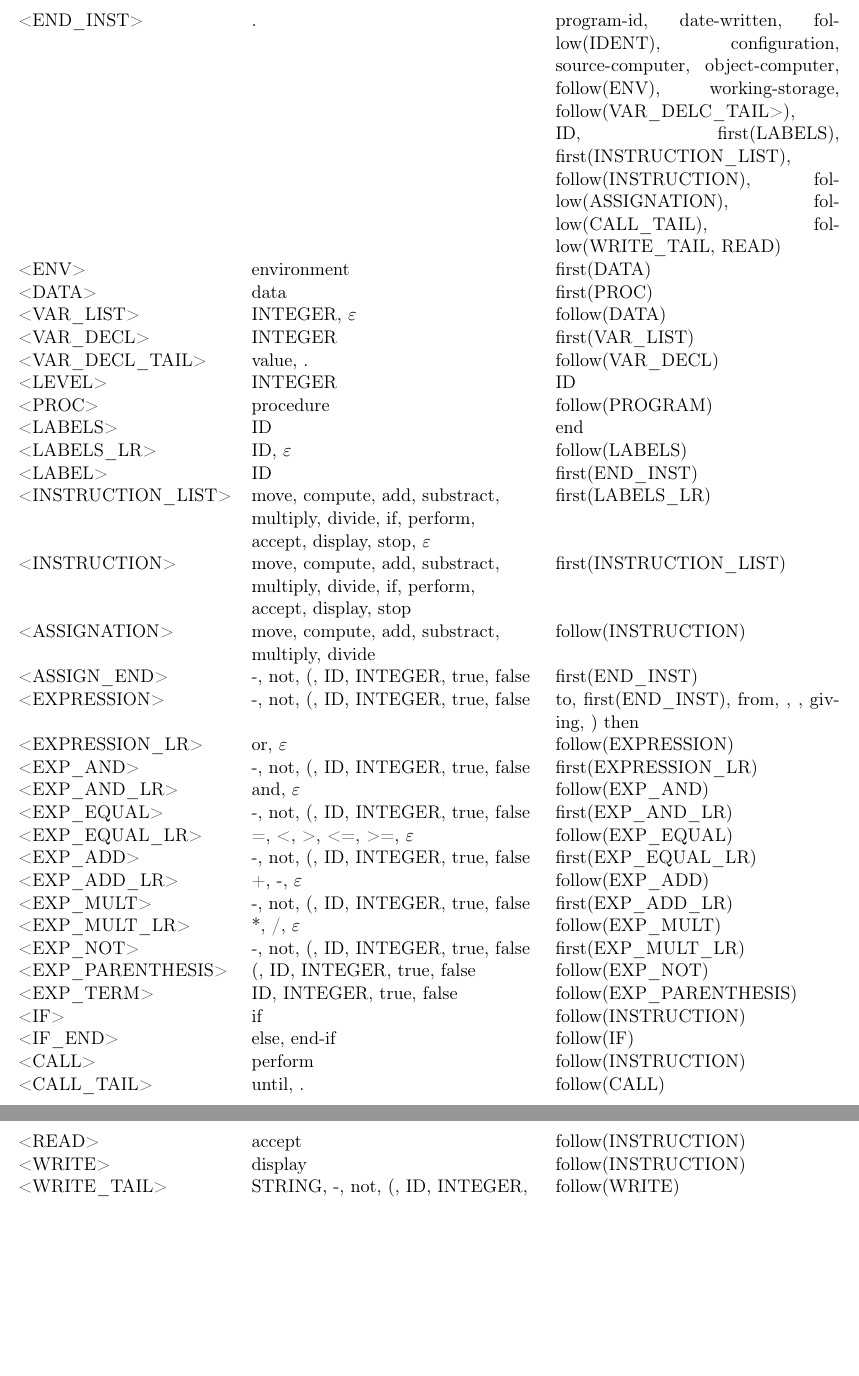
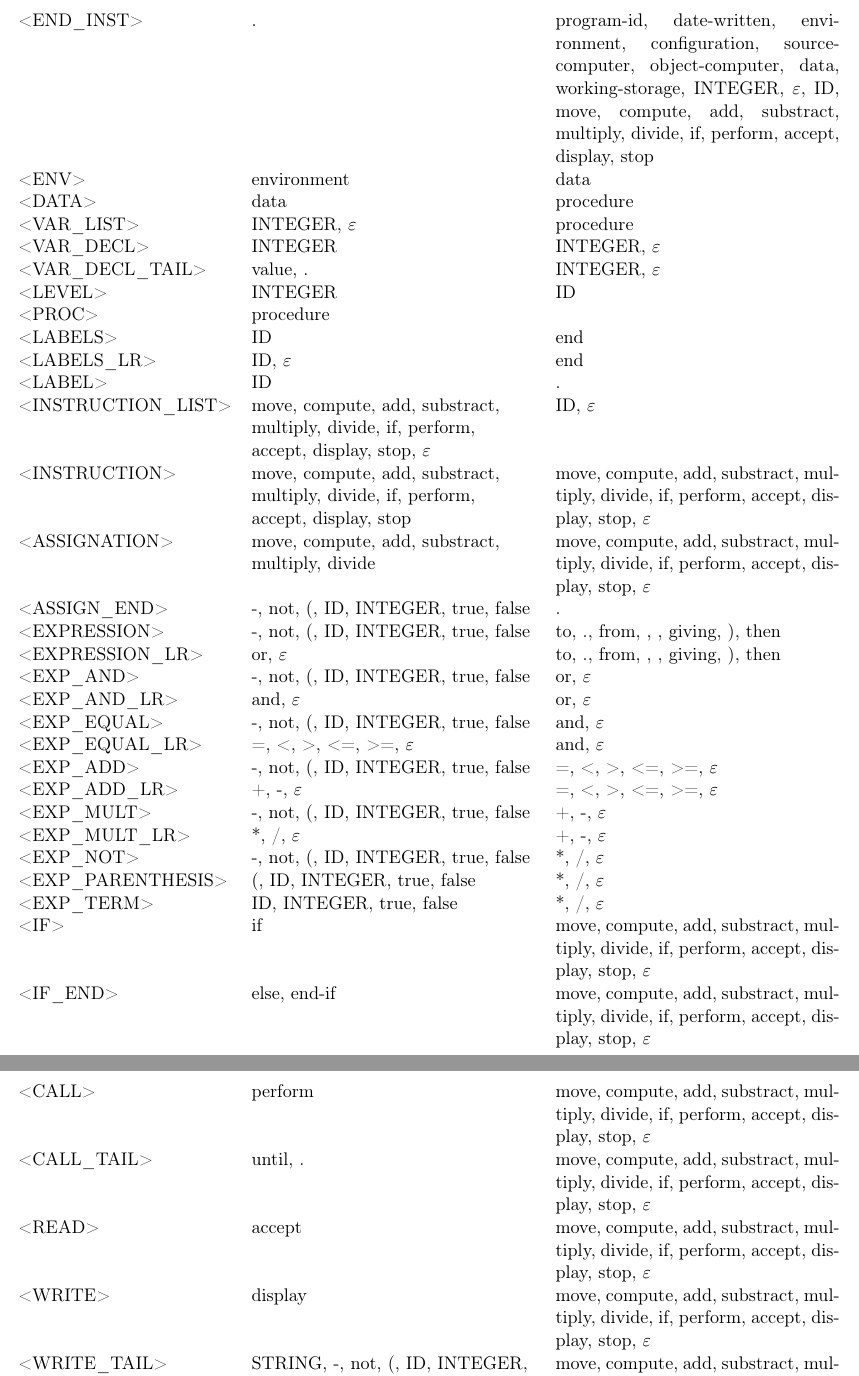
Before and after one commit to parastuffs/S-COBOL_compiler, a LaTeX document (doc/report/grammar.tex): two parts of pages 3 and 4 of 4, joined at a grey line, cut so that both start at the same text, the shorter picture padded with empty space. Compiled offline with pdfLaTeX.

Commit message:
Completes the Follow1().

```diff
--- a/doc/report/grammar.tex
+++ b/doc/report/grammar.tex
@@ -119,6 +115,0 @@
-	<END\_INST> & . & program-id, date-written, follow(IDENT), configuration, source-computer, object-computer, follow(ENV), working-storage, follow(VAR\_DELC\_TAIL>), ID, first(LABELS), first(INSTRUCTION\_LIST), follow(INSTRUCTION), follow(ASSIGNATION), follow(CALL\_TAIL), follow(WRITE\_TAIL, READ)\\
-	<ENV> & environment & first(DATA)\\
-	<DATA> & data & first(PROC)\\
-	<VAR\_LIST> & INTEGER, $\varepsilon$ & follow(DATA) \\
-	<VAR\_DECL> & INTEGER & first(VAR\_LIST)\\
-	<VAR\_DECL\_TAIL> & value, . & follow(VAR\_DECL) \\
@@ -125,34 +119,42 @@
+	<END\_INST> & . & program-id, date-written, environment, configuration, source-computer, object-computer, data, working-storage, INTEGER, $\varepsilon$, ID, move, compute, add, substract, multiply, divide, if, perform, accept, display, stop\\
+	<ENV> & environment & data\\
+	<DATA> & data & procedure\\
+	<VAR\_LIST> & INTEGER, $\varepsilon$ & procedure \\
+	<VAR\_DECL> & INTEGER & INTEGER, $\varepsilon$ \\
+	<VAR\_DECL\_TAIL> & value, . & INTEGER, $\varepsilon$ \\
 	<LEVEL> & INTEGER & ID\\
-	<PROC> & procedure & follow(PROGRAM)\\
+	<PROC> & procedure & \\
 	<LABELS> & ID & end\\
-	<LABELS\_LR> & ID, $\varepsilon$ & follow(LABELS)\\
-	<LABEL> & ID & first(END\_INST)\\
-	<INSTRUCTION\_LIST> & move, compute, add, substract, multiply, divide, if, perform, accept, display, stop, $\varepsilon$ & first(LABELS\_LR)\\
-	<INSTRUCTION> & move, compute, add, substract, multiply, divide, if, perform, accept, display, stop & first(INSTRUCTION\_LIST)\\
-	<ASSIGNATION> & move, compute, add, substract, multiply, divide & follow(INSTRUCTION) \\
-	<ASSIGN\_END> & -, not, (, ID, INTEGER, true, false & first(END\_INST)\\
-	<EXPRESSION> & -, not, (, ID, INTEGER, true, false & to, first(END\_INST), from, , , giving, ) then\\
-	<EXPRESSION\_LR> & or, $\varepsilon$ & follow(EXPRESSION)\\
-	<EXP\_AND> & -, not, (, ID, INTEGER, true, false & first(EXPRESSION\_LR)\\
-	<EXP\_AND\_LR> & and, $\varepsilon$ & follow(EXP\_AND)\\
-	<EXP\_EQUAL> & -, not, (, ID, INTEGER, true, false & first(EXP\_AND\_LR)\\
-	<EXP\_EQUAL\_LR> & =, <, >, <=, >=, $\varepsilon$ & follow(EXP\_EQUAL)\\
-	<EXP\_ADD> & -, not, (, ID, INTEGER, true, false & first(EXP\_EQUAL\_LR)\\
-	<EXP\_ADD\_LR> & +, -, $\varepsilon$ & follow(EXP\_ADD)\\
-	<EXP\_MULT> & -, not, (, ID, INTEGER, true, false & first(EXP\_ADD\_LR)\\
-	<EXP\_MULT\_LR> & *, /, $\varepsilon$ & follow(EXP\_MULT)\\
-	<EXP\_NOT> & -, not, (, ID, INTEGER, true, false & first(EXP\_MULT\_LR)\\
-	<EXP\_PARENTHESIS> & (, ID, INTEGER, true, false & follow(EXP\_NOT)\\
-	<EXP\_TERM> & ID, INTEGER, true, false & follow(EXP\_PARENTHESIS)\\
-	<IF> & if & follow(INSTRUCTION)\\
-	<IF\_END> & else, end-if & follow(IF)\\
-	<CALL> & perform & follow(INSTRUCTION)\\
-	<CALL\_TAIL> & until, . & follow(CALL)\\
-	<READ> & accept & follow(INSTRUCTION)\\
-	<WRITE> & display & follow(INSTRUCTION)\\
-	<WRITE\_TAIL> & STRING, -, not, (, ID, INTEGER, true, false & follow(WRITE) \\
-
+	<LABELS\_LR> & ID, $\varepsilon$ & end\\
+	<LABEL> & ID & .\\
+	<INSTRUCTION\_LIST> & move, compute, add, substract, multiply, divide, if, perform, accept, display, stop, $\varepsilon$ & ID, $\varepsilon$\\
+	<INSTRUCTION> & move, compute, add, substract, multiply, divide, if, perform, accept, display, stop &  move, compute, add, substract, multiply, divide, if, perform, accept, display, stop, $\varepsilon$ \\
+	<ASSIGNATION> & move, compute, add, substract, multiply, divide & move, compute, add, substract, multiply, divide, if, perform, accept, display, stop, $\varepsilon$ \\
+	<ASSIGN\_END> & -, not, (, ID, INTEGER, true, false & .\\
+	<EXPRESSION> & -, not, (, ID, INTEGER, true, false & to, ., from, , , giving, ), then\\
+	<EXPRESSION\_LR> & or, $\varepsilon$ & to, ., from, , , giving, ), then\\
+	<EXP\_AND> & -, not, (, ID, INTEGER, true, false & or, $\varepsilon$ \\
+	<EXP\_AND\_LR> & and, $\varepsilon$ & or, $\varepsilon$ \\
+	<EXP\_EQUAL> & -, not, (, ID, INTEGER, true, false & and, $\varepsilon$ \\
+	<EXP\_EQUAL\_LR> & =, <, >, <=, >=, $\varepsilon$ & and, $\varepsilon$ \\
+	<EXP\_ADD> & -, not, (, ID, INTEGER, true, false & =, <, >, <=, >=, $\varepsilon$ \\
+	<EXP\_ADD\_LR> & +, -, $\varepsilon$ & =, <, >, <=, >=, $\varepsilon$ \\
+	<EXP\_MULT> & -, not, (, ID, INTEGER, true, false & +, -, $\varepsilon$ \\
+	<EXP\_MULT\_LR> & *, /, $\varepsilon$ & +, -, $\varepsilon$ \\
+	<EXP\_NOT> & -, not, (, ID, INTEGER, true, false & *, /, $\varepsilon$ \\
+	<EXP\_PARENTHESIS> & (, ID, INTEGER, true, false & *, /, $\varepsilon$ \\
+	<EXP\_TERM> & ID, INTEGER, true, false & *, /, $\varepsilon$ \\
+	<IF> & if & move, compute, add, substract, multiply, divide, if, perform, accept, display, stop, $\varepsilon$ \\
+	<IF\_END> & else, end-if & move, compute, add, substract, multiply, divide, if, perform, accept, display, stop, $\varepsilon$ \\
+	<CALL> & perform & move, compute, add, substract, multiply, divide, if, perform, accept, display, stop, $\varepsilon$ \\
+	<CALL\_TAIL> & until, . & move, compute, add, substract, multiply, divide, if, perform, accept, display, stop, $\varepsilon$ \\
+	<READ> & accept & move, compute, add, substract, multiply, divide, if, perform, accept, display, stop, $\varepsilon$ \\
+	<WRITE> & display & move, compute, add, substract, multiply, divide, if, perform, accept, display, stop, $\varepsilon$ \\
+	<WRITE\_TAIL> & STRING, -, not, (, ID, INTEGER, true, false & move, compute, add, substract, multiply, divide, if, perform, accept, display, stop, $\varepsilon$ \\
 
 \end{longtable}
 
+
+
+
 \end{document}
```
Also changed, not shown: doc/report/grammar.pdf, doc/report/grammar.tex (6 more changed lines).
